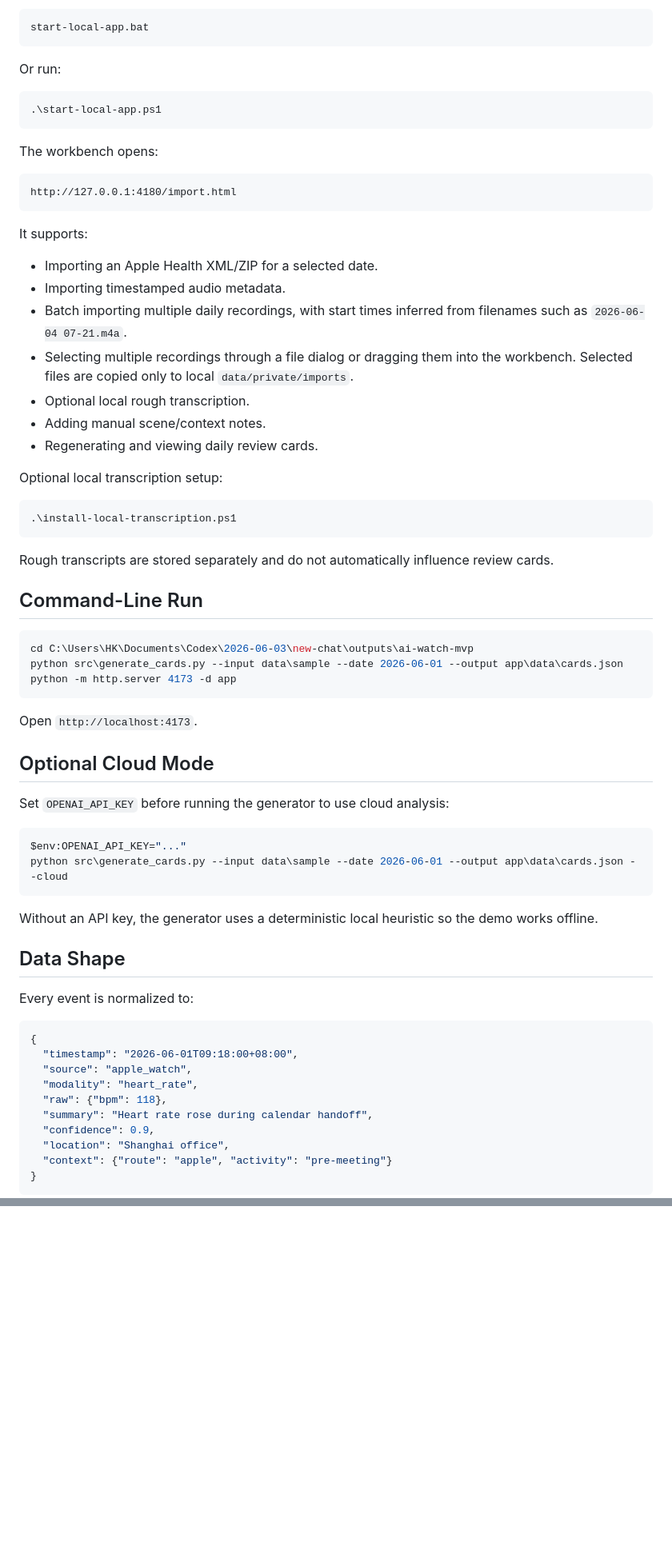
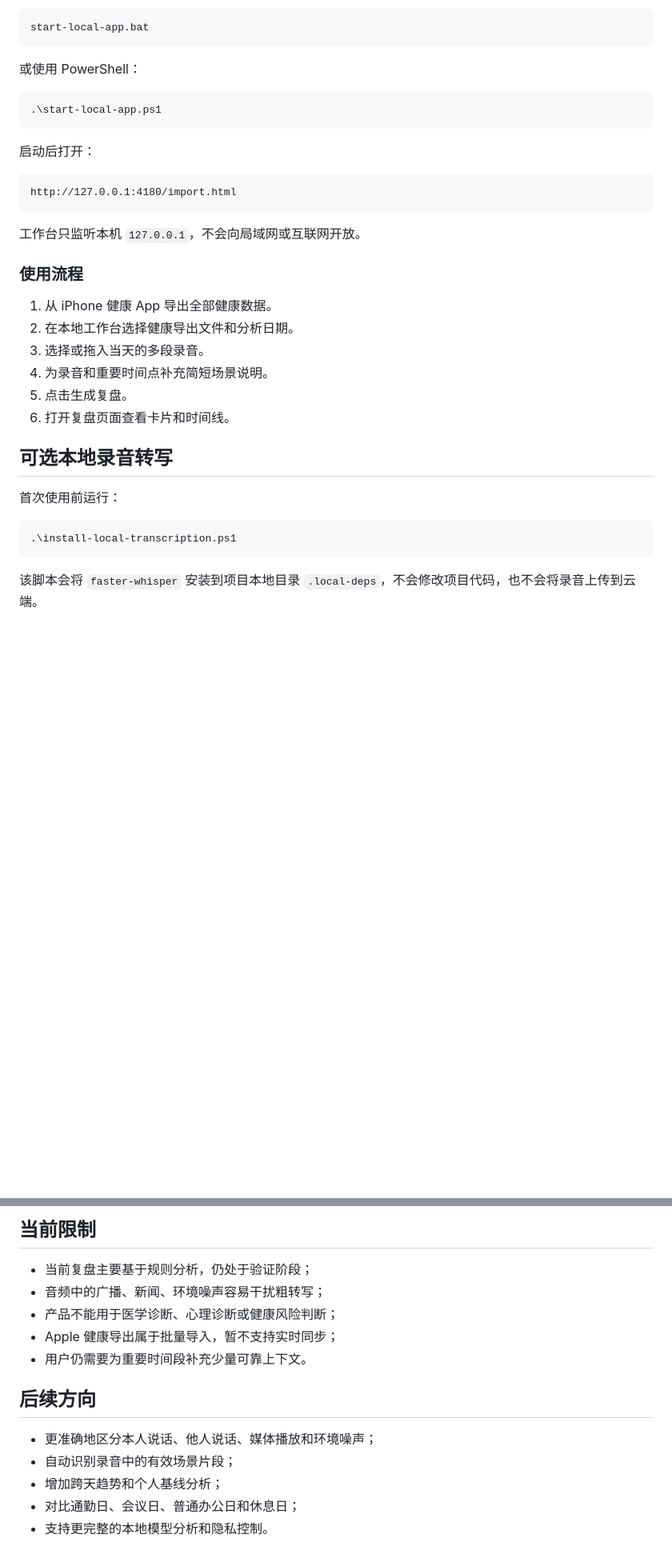
Before and after one commit to xiemingtian199/AI-watch, a Markdown page: README.md, 2 parts joined by grey strips. Shown at 80% size. Drawn GitHub-style; blank space fills up the shorter version.

````diff
--- a/README.md
+++ b/README.md
@@ -17,71 +79,36 @@ On Windows, double-click:
 start-local-app.bat
 ```
 
-Or run:
+或使用 PowerShell：
 
 ```powershell
 .\start-local-app.ps1
 ```
 
-The workbench opens:
+启动后打开：
 
 ```text
 http://127.0.0.1:4180/import.html
 ```
 
-It supports:
+工作台只监听本机 `127.0.0.1`，不会向局域网或互联网开放。
 
-- Importing an Apple Health XML/ZIP for a selected date.
-- Importing timestamped audio metadata.
-- Batch importing multiple daily recordings, with start times inferred from filenames such as `2026-06-04 07-21.m4a`.
-- Selecting multiple recordings through a file dialog or dragging them into the workbench. Selected files are copied only to local `data/private/imports`.
-- Optional local rough transcription.
-- Adding manual scene/context notes.
-- Regenerating and viewing daily review cards.
+### 使用流程
 
-Optional local transcription setup:
+1. 从 iPhone 健康 App 导出全部健康数据。
+2. 在本地工作台选择健康导出文件和分析日期。
+3. 选择或拖入当天的多段录音。
+4. 为录音和重要时间点补充简短场景说明。
+5. 点击生成复盘。
+6. 打开复盘页面查看卡片和时间线。
+
+## 可选本地录音转写
+
+首次使用前运行：
 
 ```powershell
 .\install-local-transcription.ps1
 ```
 
-Rough transcripts are stored separately and do not automatically influence review cards.
+该脚本会将 `faster-whisper` 安装到项目本地目录 `.local-deps`，不会修改项目代码，也不会将录音上传到云端。
 
-## Command-Line Run
-
-```powershell
-cd C:\Users\HK\Documents\Codex\2026-06-03\new-chat\outputs\ai-watch-mvp
-python src\generate_cards.py --input data\sample --date 2026-06-01 --output app\data\cards.json
-python -m http.server 4173 -d app
-```
-
-Open `http://localhost:4173`.
-
-## Optional Cloud Mode
-
-Set `OPENAI_API_KEY` before running the generator to use cloud analysis:
-
-```powershell
-$env:OPENAI_API_KEY="..."
-python src\generate_cards.py --input data\sample --date 2026-06-01 --output app\data\cards.json --cloud
-```
-
-Without an API key, the generator uses a deterministic local heuristic so the demo works offline.
-
-## Data Shape
-
-Every event is normalized to:
-
-```json
-{
-  "timestamp": "2026-06-01T09:18:00+08:00",
-  "source": "apple_watch",
-  "modality": "heart_rate",
-  "raw": {"bpm": 118},
-  "summary": "Heart rate rose during calendar handoff",
-  "confidence": 0.9,
-  "location": "Shanghai office",
-  "context": {"route": "apple", "activity": "pre-meeting"}
-}
-```
-
@@ -138,0 +194,15 @@ python src\generate_cards.py --input data --date 2026-06-03 --output app\data\ca
+## 当前限制
+
+- 当前复盘主要基于规则分析，仍处于验证阶段；
+- 音频中的广播、新闻、环境噪声容易干扰粗转写；
+- 产品不能用于医学诊断、心理诊断或健康风险判断；
+- Apple 健康导出属于批量导入，暂不支持实时同步；
+- 用户仍需要为重要时间段补充少量可靠上下文。
+
+## 后续方向
+
+- 更准确地区分本人说话、他人说话、媒体播放和环境噪声；
+- 自动识别录音中的有效场景片段；
+- 增加跨天趋势和个人基线分析；
+- 对比通勤日、会议日、普通办公日和休息日；
+- 支持更完整的本地模型分析和隐私控制。
````
Also changed, not shown: other parts of README.md (+136 -46 lines).
